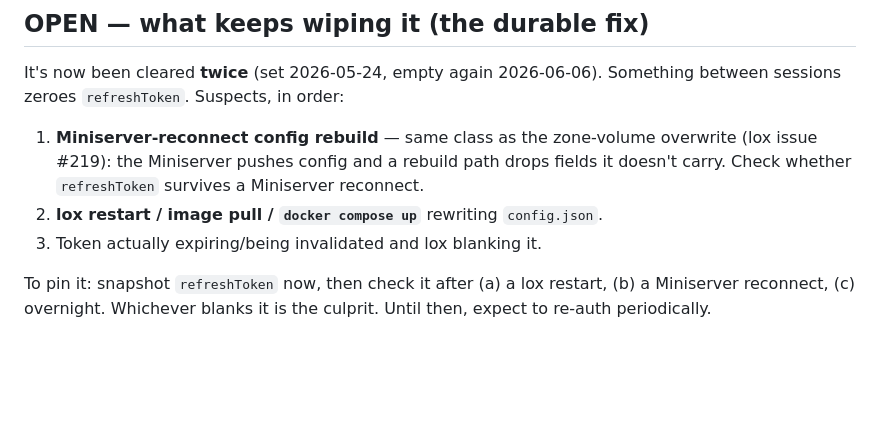
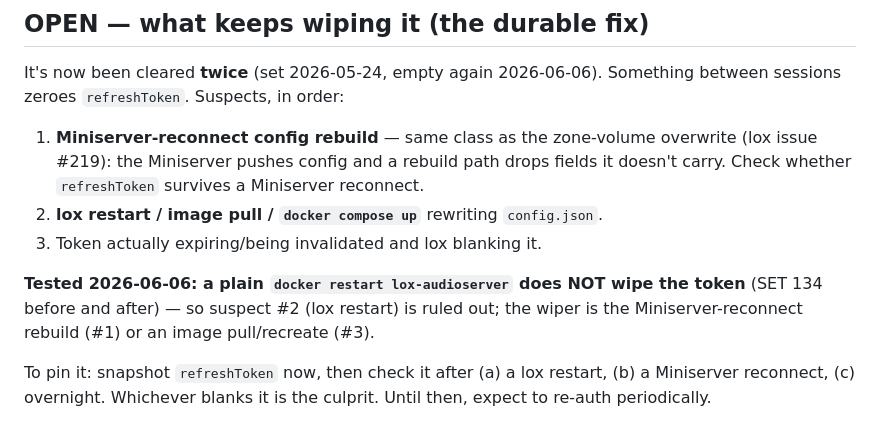
Before and after one commit to tobsch/snappy, a Markdown page: docs/2026-06-06-spotify-refresh-token.md, the part around the change. Rendered like a GitHub page; blank space fills up the shorter version.

Commit message:
docs(spotify): plain lox restart does NOT wipe the refresh token (rules out suspect #2)
Co-Authored-By: Claude Opus 4.8 (1M context) <noreply@anthropic.com>

```diff
--- a/docs/2026-06-06-spotify-refresh-token.md
+++ b/docs/2026-06-06-spotify-refresh-token.md
@@ -66,6 +66,8 @@ between sessions zeroes `refreshToken`. Suspects, in order:
 2. **lox restart / image pull / `docker compose up`** rewriting `config.json`.
 3. Token actually expiring/being invalidated and lox blanking it.
 
+**Tested 2026-06-06: a plain `docker restart lox-audioserver` does NOT wipe the token** (SET 134 before and after) — so suspect #2 (lox restart) is ruled out; the wiper is the Miniserver-reconnect rebuild (#1) or an image pull/recreate (#3).
+
 To pin it: snapshot `refreshToken` now, then check it after (a) a lox restart,
 (b) a Miniserver reconnect, (c) overnight. Whichever blanks it is the culprit.
 Until then, expect to re-auth periodically.
```
